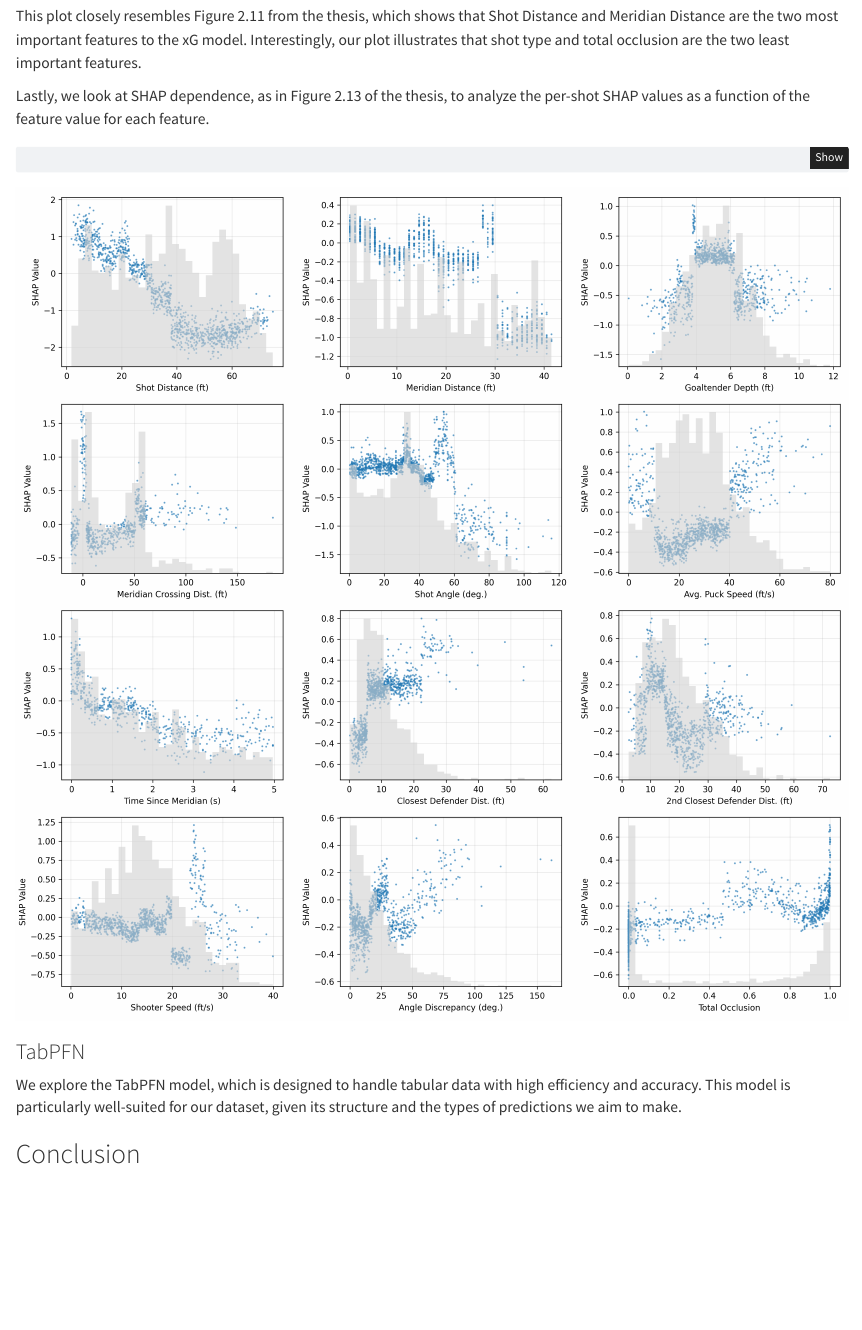
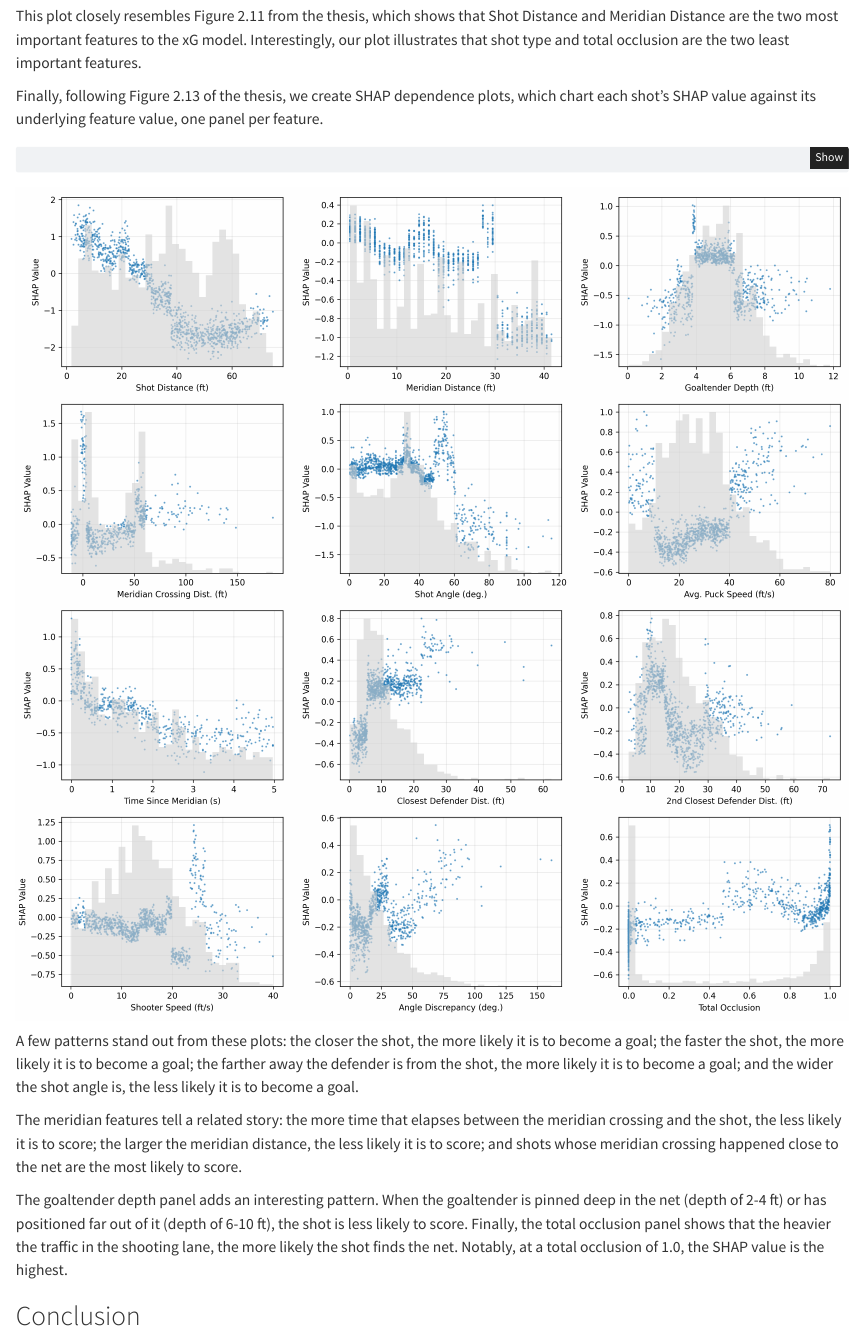
Before and after one commit to howardbaik/pass-the-puck, a Quarto document (posts/feature-based-xg/index.qmd): the page in a window 1100 px wide, from 11940 px down. Rendered offline with R 4.5, knitr and Pandoc in place of Quarto, with nearby package versions.

Commit message:
Finish XGBoost FOR REAL

````diff
--- a/posts/feature-based-xg/index.qmd
+++ b/posts/feature-based-xg/index.qmd
@@ -1027,7 +1027,7 @@ plt.show()
 
 This plot closely resembles Figure 2.11 from the thesis, which shows that Shot Distance and Meridian Distance are the two most important features to the xG model. Interestingly, our plot illustrates that shot type and total occlusion are the two least important features.
 
-Lastly, we look at SHAP dependence, as in Figure 2.13 of the thesis, to analyze the per-shot SHAP values as a function of the feature value for each feature.
+Finally, following Figure 2.13 of the thesis, we create SHAP dependence plots, which chart each shot's SHAP value against its underlying feature value, one panel per feature.
 
 ```{python}
 import matplotlib.pyplot as plt
@@ -1089,14 +1089,11 @@ plt.show()
 
 ![](shap_dependence_grid.png)
 
+A few patterns stand out from these plots: the closer the shot, the more likely it is to become a goal; the faster the shot, the more likely it is to become a goal; the farther away the defender is from the shot, the more likely it is to become a goal; and the wider the shot angle is, the less likely it is to become a goal.
 
-### TabPFN
+The meridian features tell a related story: the more time that elapses between the meridian crossing and the shot, the less likely it is to score; the larger the meridian distance, the less likely it is to score; and shots whose meridian crossing happened close to the net are the most likely to score.
 
-We explore the TabPFN model, which is designed to handle tabular data with high efficiency and accuracy. This model is particularly well-suited for our dataset, given its structure and the types of predictions we aim to make.
-
-
-
-
+The goaltender depth panel adds an interesting pattern. When the goaltender is pinned deep in the net (depth of 2-4 ft) or has positioned far out of it (depth of 6-10 ft), the shot is less likely to score. Finally, the total occlusion panel shows that the heavier the traffic in the shooting lane, the more likely the shot finds the net. Notably, at a total occlusion of 1.0, the SHAP value is the highest.
 
 
 
````
Also changed, not shown: docs/search.json, 5 other files.
